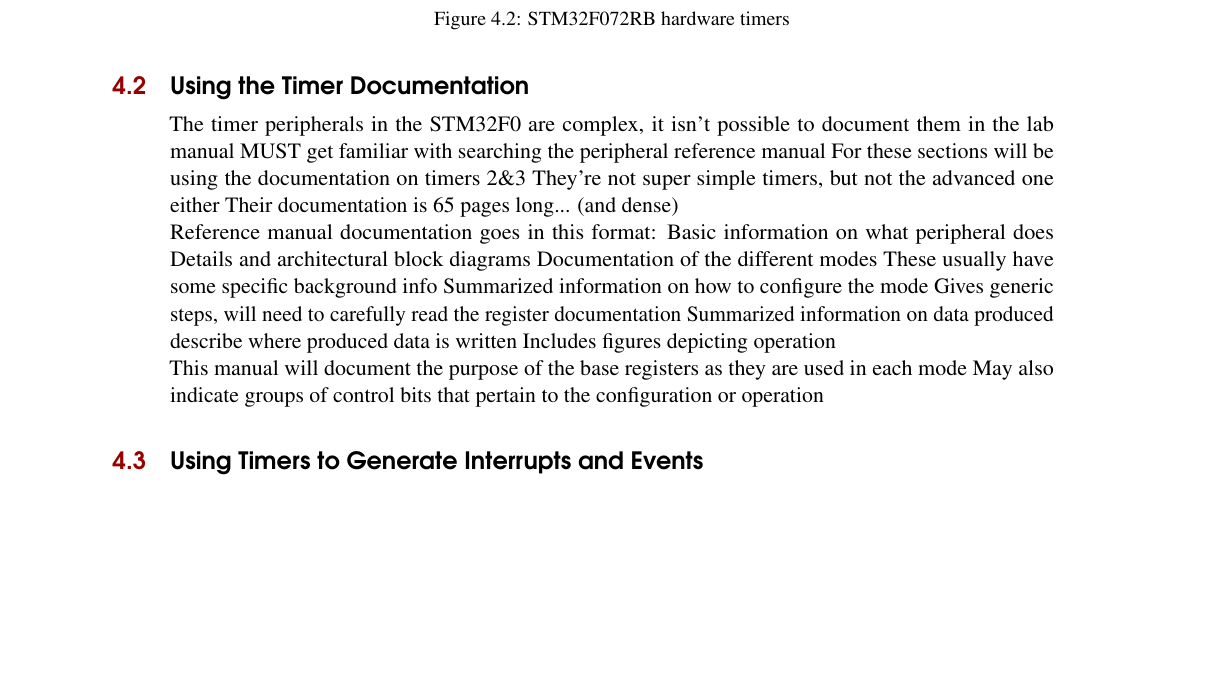
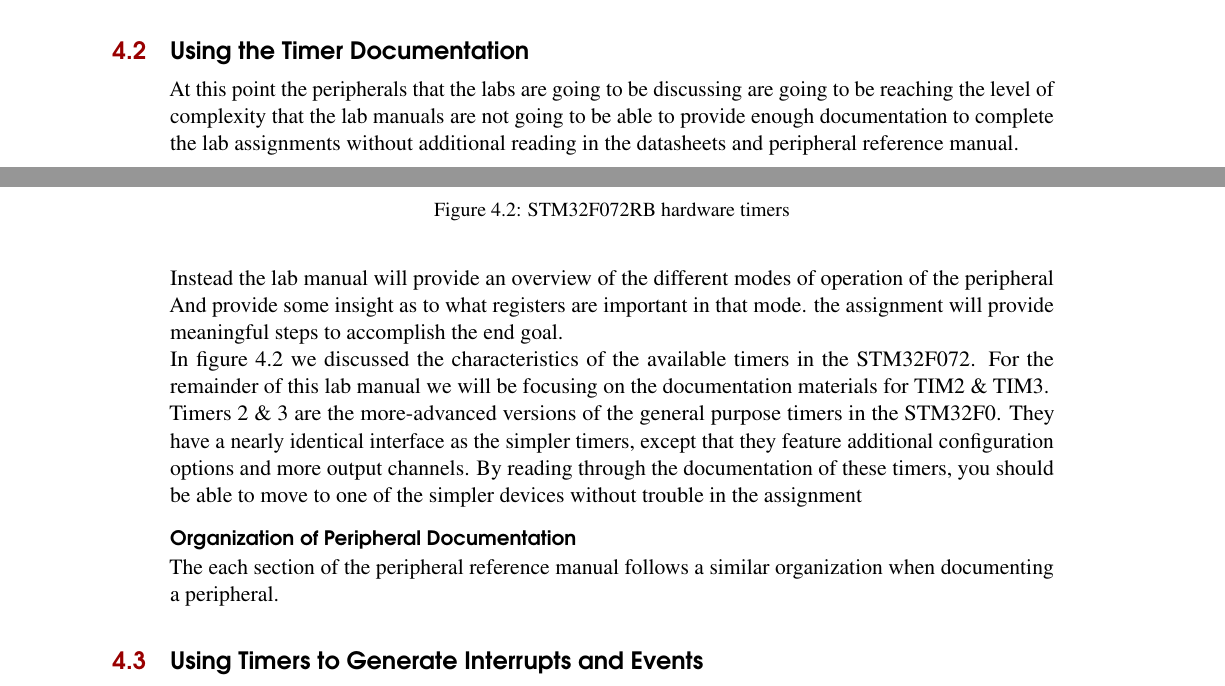
Before and after one commit to BMellor/EmbLab, a LaTeX book (Lab3/Lab3.tex): part of page 3 of 9 before the commit and two parts of pages 1 and 3 of 9 after it, the two joined at a grey line, cut so that both start at the same text, the shorter picture padded with empty space. Compiled offline with pdfLaTeX.

Commit message:
Rough writing (not edited for clarity or grammar) of text. Currently jumping around writing what ideas come.

```diff
--- a/Lab3/Lab3.tex
+++ b/Lab3/Lab3.tex
@@ -152,25 +152,37 @@ Timers are at their core simply a register the increments or decrements whenever
 
 
 \section{Using the Timer Documentation}
-    The timer peripherals in the STM32F0 are complex, it isn't possible to document them in the lab manual
-    MUST get familiar with searching the peripheral reference manual
-    For these sections will be using the documentation on timers 2\&3
-        They're not super simple timers, but not the advanced one either
-        Their documentation is 65 pages long... (and dense)
+    At this point the peripherals that the labs are going to be discussing are going to be reaching the level of complexity that the lab manuals are not going to be able to provide enough documentation to complete the lab assignments without additional reading in the datasheets and peripheral reference manual.
 
-    Reference manual documentation goes in this format:
-        Basic information on what peripheral does
-        Details and architectural block diagrams
-        Documentation of the different modes
-        These usually have some specific background info
-        Summarized information on how to configure the mode
-            Gives generic steps, will need to carefully read the register documentation
-        Summarized information on data produced
-            describe where produced data is written
-            Includes figures depicting operation
+    Instead the lab manual will provide an overview of the different modes of operation of the peripheral And provide some insight as to what registers are important in that mode. the assignment will provide meaningful steps to accomplish the end goal.
 
-    This manual will document the purpose of the base registers as they are used in each mode
-        May also indicate groups of control bits that pertain to the configuration or operation
+    In figure \ref{avaliable_timers} we discussed the characteristics of the available timers in the STM32F072. For the remainder of this lab manual we will be focusing on the documentation materials for TIM2 \& TIM3.
+
+    Timers 2 \& 3 are the more-advanced versions of the general purpose timers in the STM32F0. They have a nearly identical interface as the simpler timers, except that they feature additional configuration options and more output channels. By reading through the documentation of these timers, you should be able to move to one of the simpler devices without trouble in the assignment
+
+    \subsubsection{Organization of Peripheral Documentation}
+    The each section of the peripheral reference manual follows a similar organization when documenting a peripheral.
+
+
+%##    The timer peripherals in the STM32F0 are complex, it isn't possible to document them in the lab manual
+%##    MUST get familiar with searching the peripheral reference manual
+%##    For these sections will be using the documentation on timers 2\&3
+%##        They're not super simple timers, but not the advanced one either
+%        Their documentation is 65 pages long... (and dense)
+%
+%    Reference manual documentation goes in this format:
+%        Basic information on what peripheral does
+%        Details and architectural block diagrams
+%        Documentation of the different modes
+%        These usually have some specific background info
+%        Summarized information on how to configure the mode
+%            Gives generic steps, will need to carefully read the register documentation
+%        Summarized information on data produced
+%            describe where produced data is written
+%            Includes figures depicting operation
+%
+%    This manual will document the purpose of the base registers as they are used in each mode
+%        May also indicate groups of control bits that pertain to the configuration or operation
 
 \section{Using Timers to Generate Interrupts and Events}
     These timer modes make use of the basic time-base unit of the timer.
```
Also changed, not shown: Lab3/Pictures/baseSine.svg, Lab3/Lab3.tex (4 more changed lines).
